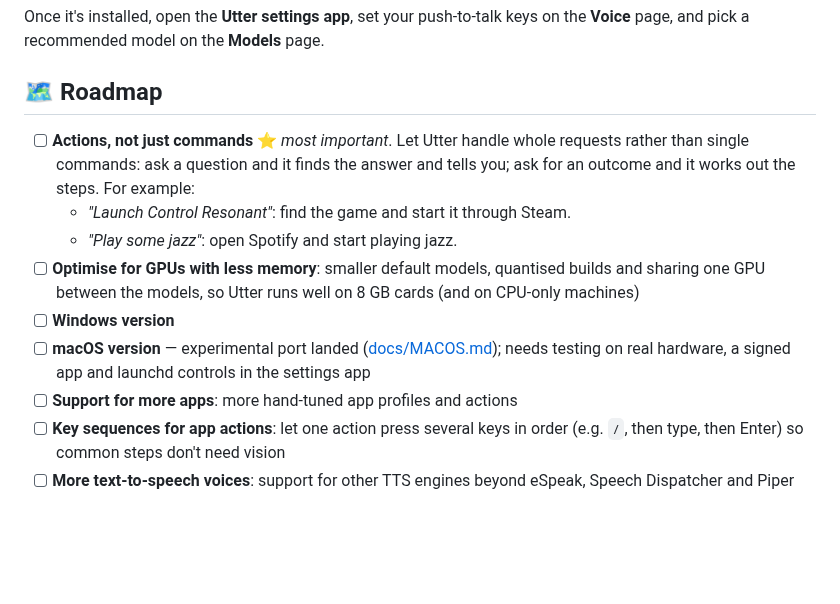
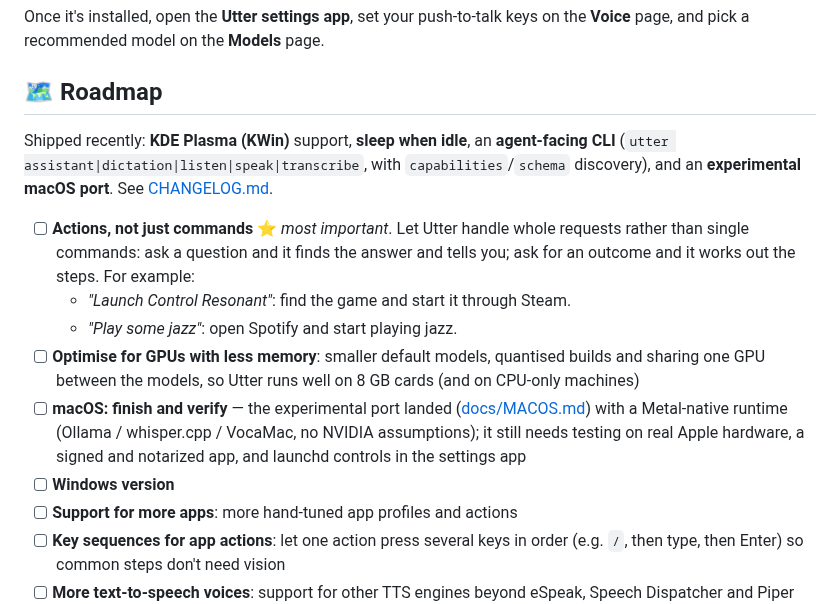
Before and after one commit to sujaisubbanna/utter-assistant, a Markdown page: README.md, the part around the change. Rendered like a GitHub page; blank space fills up the shorter version.

Commit message:
README: update the roadmap for what has shipped
KDE Plasma, idle sleep, the agent CLI and the experimental macOS port are done;
the macOS item now reflects the Metal-native runtime work and what still needs
real hardware.

```diff
--- a/README.md
+++ b/README.md
@@ -229,12 +229,16 @@ page, and pick a recommended model on the **Models** page.
 
 ## 🗺️ Roadmap
 
+Shipped recently: **KDE Plasma (KWin)** support, **sleep when idle**, an **agent-facing CLI**
+(`utter assistant|dictation|listen|speak|transcribe`, with `capabilities`/`schema` discovery), and
+an **experimental macOS port**. See [CHANGELOG.md](CHANGELOG.md).
+
 - [ ] **Actions, not just commands** ⭐ *most important*. Let Utter handle whole requests rather than single commands: ask a question and it finds the answer and tells you; ask for an outcome and it works out the steps. For example:
   - *"Launch Control Resonant"*: find the game and start it through Steam.
   - *"Play some jazz"*: open Spotify and start playing jazz.
 - [ ] **Optimise for GPUs with less memory**: smaller default models, quantised builds and sharing one GPU between the models, so Utter runs well on 8 GB cards (and on CPU-only machines)
+- [ ] **macOS: finish and verify** — the experimental port landed ([docs/MACOS.md](docs/MACOS.md)) with a Metal-native runtime (Ollama / whisper.cpp / VocaMac, no NVIDIA assumptions); it still needs testing on real Apple hardware, a signed and notarized app, and launchd controls in the settings app
 - [ ] **Windows version**
-- [ ] **macOS version** — experimental port landed ([docs/MACOS.md](docs/MACOS.md)); needs testing on real hardware, a signed app and launchd controls in the settings app
 - [ ] **Support for more apps**: more hand-tuned app profiles and actions
 - [ ] **Key sequences for app actions**: let one action press several keys in order (e.g. `/`, then type, then Enter) so common steps don't need vision
 - [ ] **More text-to-speech voices**: support for other TTS engines beyond eSpeak, Speech Dispatcher and Piper
```
